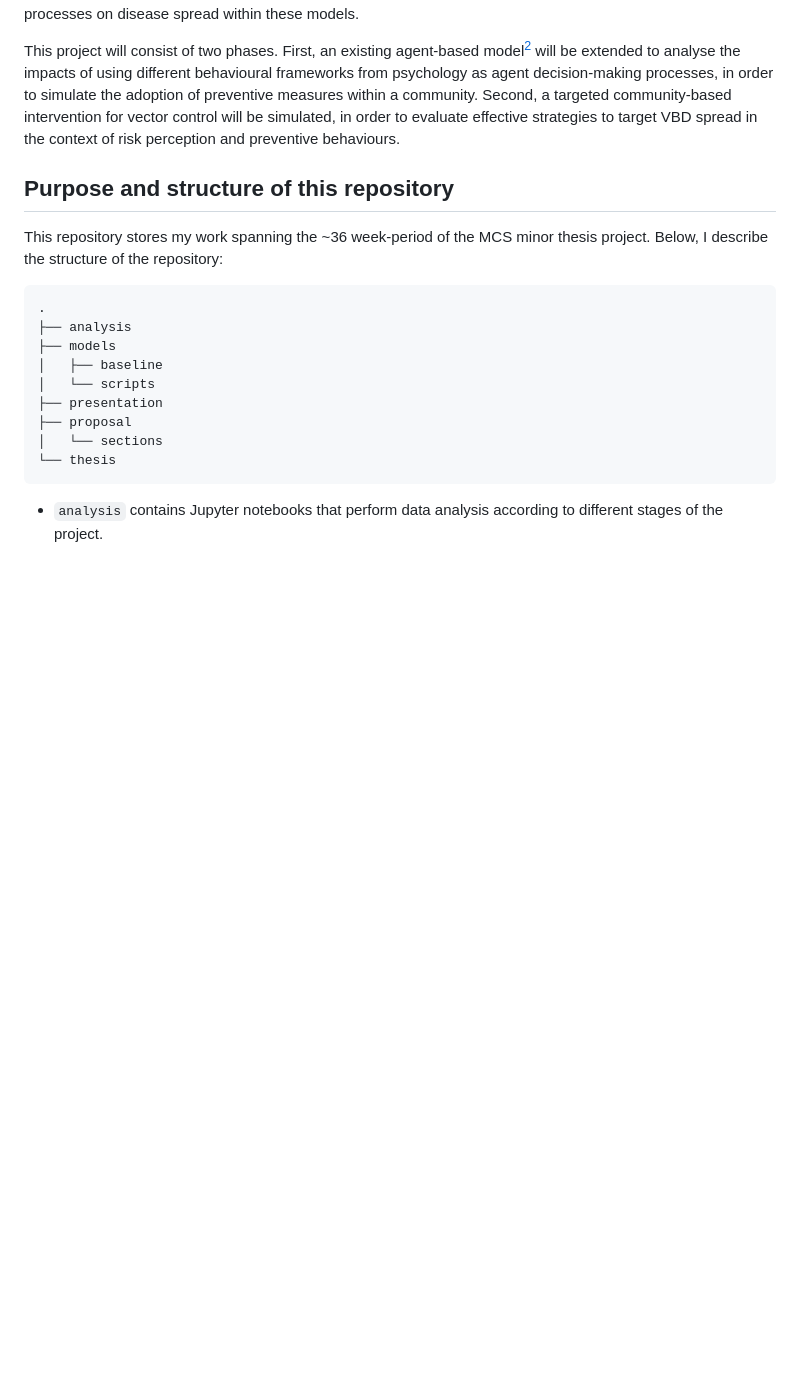
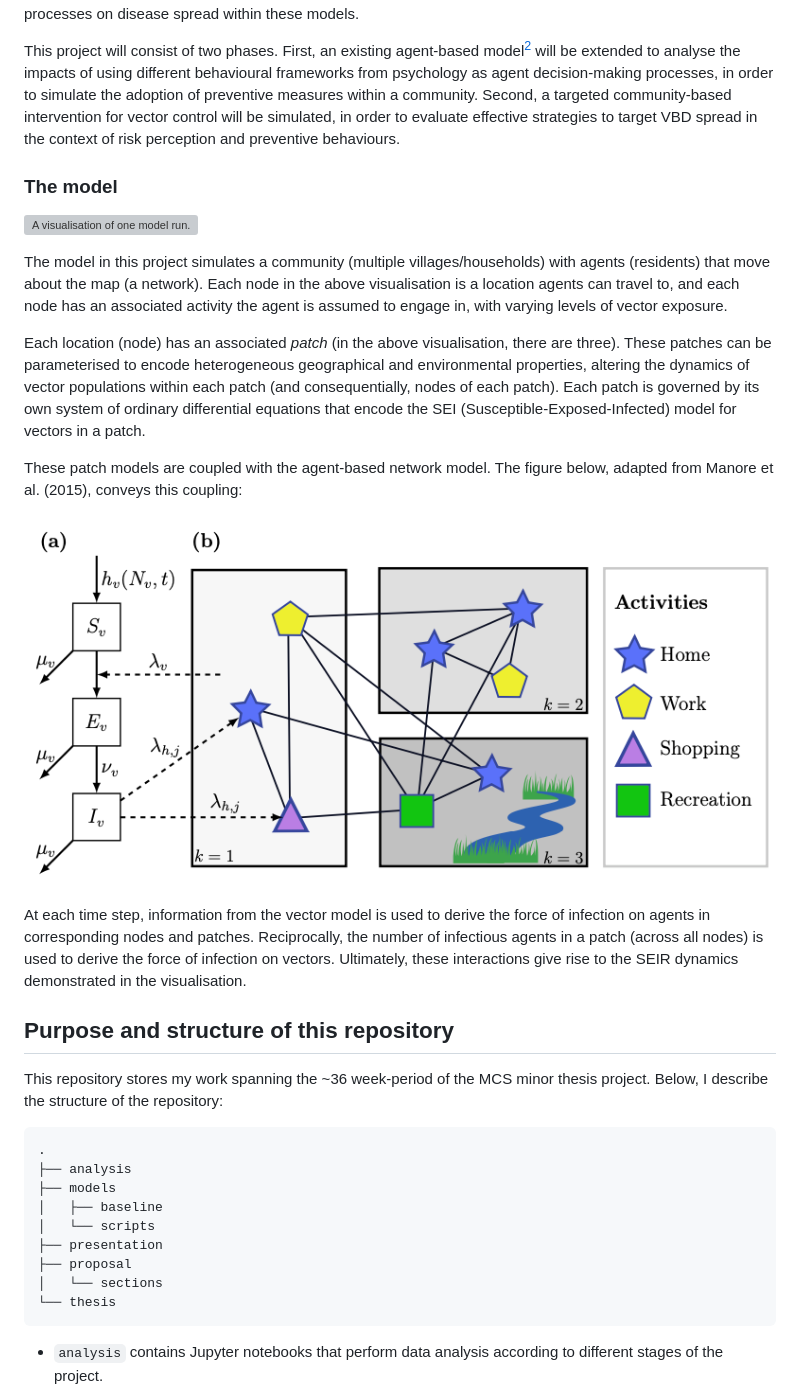
Before and after one commit to blademaw/mcs-project, a Markdown page: README.md, the part around the change. GitHub-like rendering; pictures changed too: img/architecture.png (added); blank space fills up the shorter version; grey boxes are pictures that could not be loaded.

Commit message:
Update README description

```diff
--- a/README.md
+++ b/README.md
@@ -9,6 +9,21 @@ Vector-borne diseases are major threats to global health infrastructure, represe
 Agent-based modelling is a computational technique to generate complex phenomena from the ground up by simulating individual components (agents) of a system, potentially offering a solution to encoding human behaviour for VBD spread. Although these models have seen success in VBD contexts, there is still a lack of research investigating the interaction between human behaviour and vector control campaigns. Furthermore, there have been no comparative studies to analyse the impacts of different behavioural decision-making processes on disease spread within these models.
 
 This project will consist of two phases. First, an existing agent-based model[^2] will be extended to analyse the impacts of using different behavioural frameworks from psychology as agent decision-making processes, in order to simulate the adoption of preventive measures within a community. Second, a targeted community-based intervention for vector control will be simulated, in order to evaluate effective strategies to target VBD spread in the context of risk perception and preventive behaviours.
+
+### The model
+
+![A visualisation of one model run.](img/demo.gif "Visualisation of simulation")
+
+The model in this project simulates a community (multiple villages/households) with agents (residents) that move about the map (a network). Each node in the above visualisation is a location agents can travel to, and each node has an associated activity the agent is assumed to engage in, with varying levels of vector exposure.
+
+Each location (node) has an associated _patch_ (in the above visualisation, there are three). These patches can be parameterised to encode heterogeneous geographical and environmental properties, altering the dynamics of vector populations within each patch (and consequentially, nodes of each patch). Each patch is governed by its own system of ordinary differential equations that encode the SEI (Susceptible-Exposed-Infected) model for vectors in a patch.
+
+These patch models are coupled with the agent-based network model. The figure below, adapted from Manore et al. (2015), conveys this coupling:
+
+![Diagrammatic representation of equation-based and agent-based models](img/architecture.png "Manore et al. model architecture")
+
+At each time step, information from the vector model is used to derive the force of infection on agents in corresponding nodes and patches. Reciprocally, the number of infectious agents in a patch (across all nodes) is used to derive the force of infection on vectors. Ultimately, these interactions give rise to the SEIR dynamics demonstrated in the visualisation.
+
 
 ## Purpose and structure of this repository
 
```
Also changed, not shown: 1 other file.
